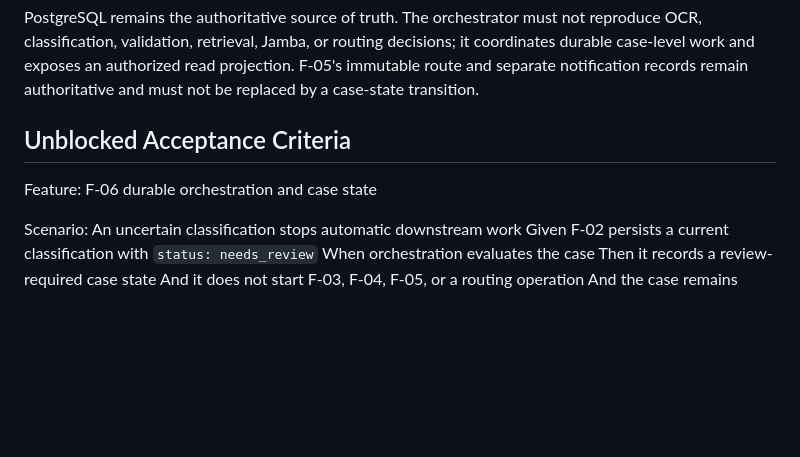
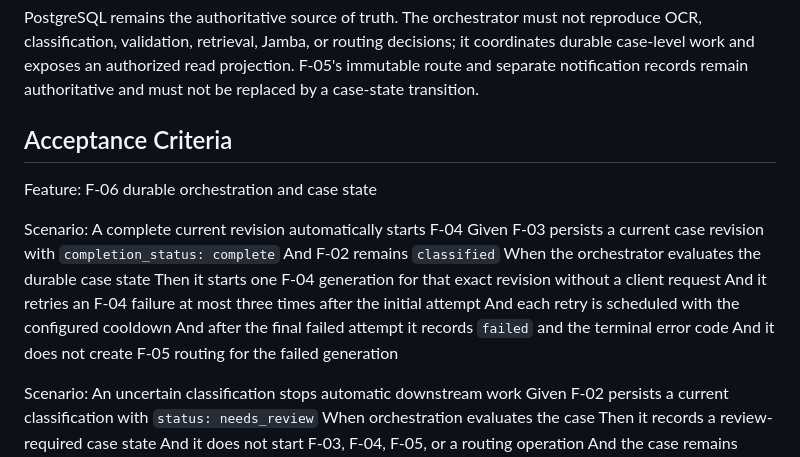
Before and after one commit to itstexa/coreaigent, a Markdown page: docs/design/DESIGN_c207e52_f06.md, the part around one of its changes. Rendered like a GitHub page; blank space fills up the shorter version.

```diff
--- a/docs/design/DESIGN_c207e52_f06.md
+++ b/docs/design/DESIGN_c207e52_f06.md
@@ -19,9 +19,19 @@ decisions; it coordinates durable case-level work and exposes an authorized
 read projection. F-05's immutable route and separate notification records
 remain authoritative and must not be replaced by a case-state transition.
 
-## Unblocked Acceptance Criteria
+## Acceptance Criteria
 
 Feature: F-06 durable orchestration and case state
+
+  Scenario: A complete current revision automatically starts F-04
+    Given F-03 persists a current case revision with `completion_status: complete`
+    And F-02 remains `classified`
+    When the orchestrator evaluates the durable case state
+    Then it starts one F-04 generation for that exact revision without a client request
+    And it retries an F-04 failure at most three times after the initial attempt
+    And each retry is scheduled with the configured cooldown
+    And after the final failed attempt it records `failed` and the terminal error code
+    And it does not create F-05 routing for the failed generation
 
   Scenario: An uncertain classification stops automatic downstream work
     Given F-02 persists a current classification with `status: needs_review`
```
Also changed, not shown: other parts of docs/design/DESIGN_c207e52_f06.md (+26 -5 lines), docs/APPROVAL_LOG.md (+3 -2 lines).
